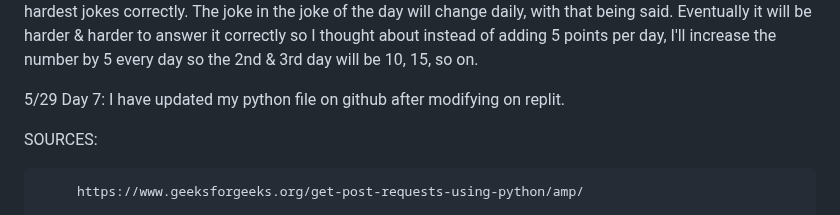
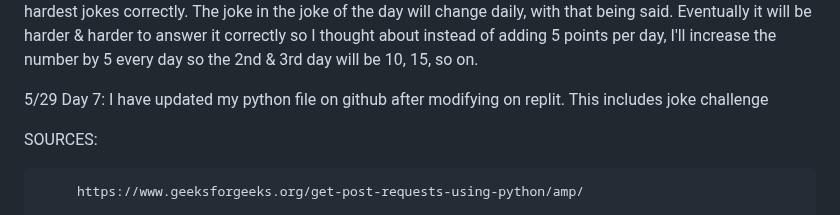
Before and after one commit to willyjamy/willyjamy.github.io, a Markdown page: README.md, the part around the change. GitHub-like rendering.

```diff
--- a/README.md
+++ b/README.md
@@ -26,7 +26,7 @@ Week of 5/20-5/28:
 
 5/28, Day 6: Today during class, I am trying to find new ideas for a chatbot to make it more engaging, what I mean by is I want users to have a better experience playing by implementing couple of quality of life features. I have came to the idea where I randomly select 1 specific hardest joke when most people couldn't answer & ask that joke to a user. If they can answer the question to the joke correctly, they will receive 5 points, they will have a max number of 5 points per day since I plan to only ask 1 joke per day they've never heard before and people who played this before said all the jokes were extremely ahrd to get the answer too and spent a lot of time thinking but ultimately gave up trying. So 5 points would definitely make it feel rewarding to them answering the hardest jokes correctly. The joke in the joke of the day will change daily, with that being said. Eventually it will be harder & harder to answer it correctly so I thought about instead of adding 5 points per day, I'll increase the number by 5 every day so the 2nd & 3rd day will be 10, 15, so on.
 
-5/29 Day 7: I have updated my python file on github after modifying on replit.
+5/29 Day 7: I have updated my python file on github after modifying on replit. This includes joke challenge
 
 SOURCES:
 
```
